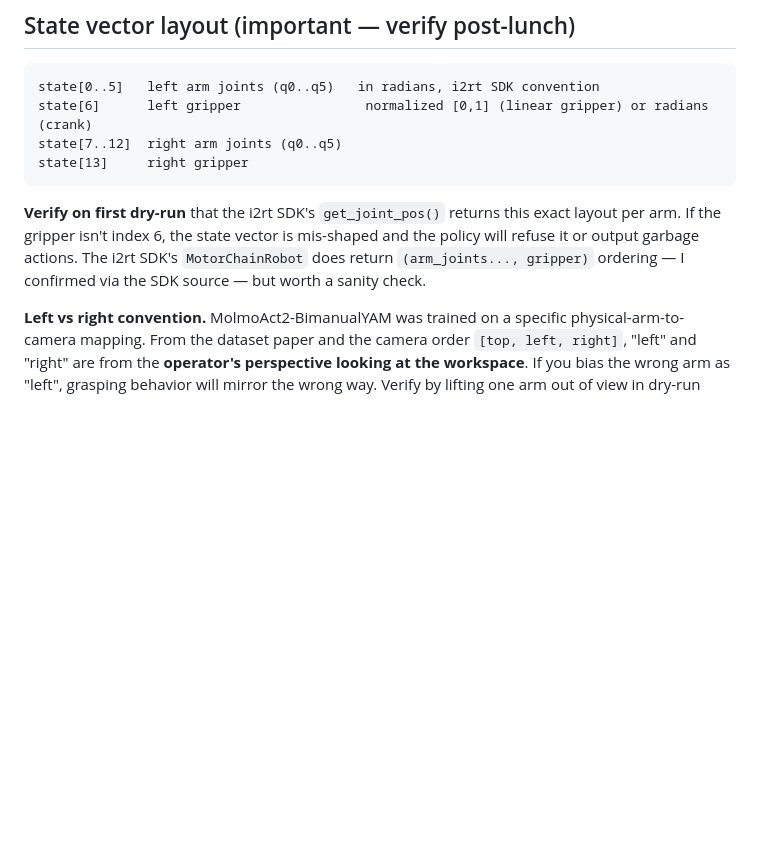
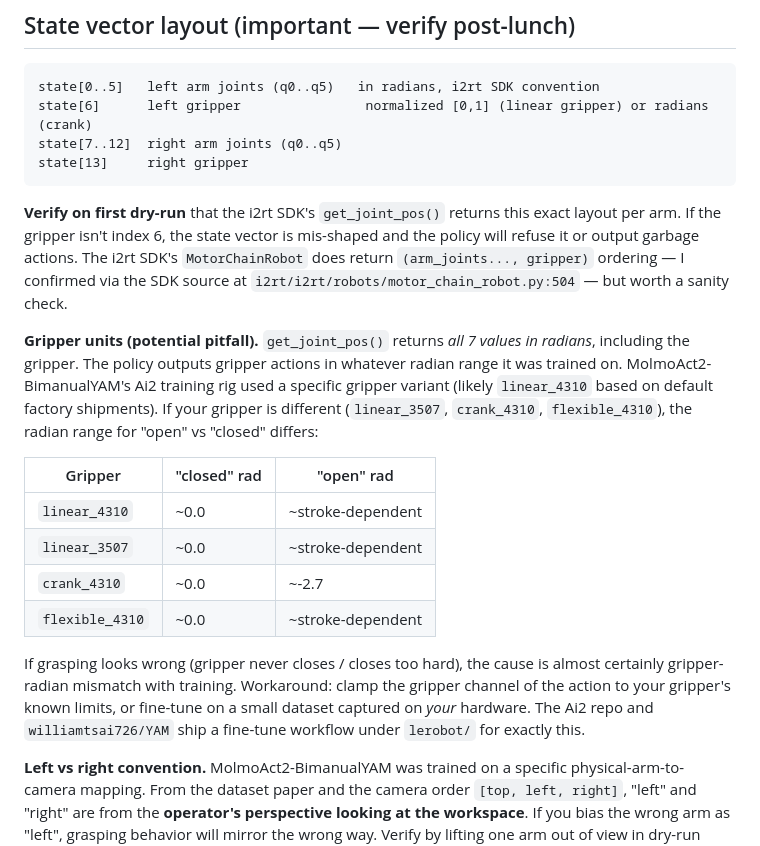
Before and after one commit to jeqcho/yam-vla-tests, a Markdown page: molmoact2-setup.md, the part around the change. Rendered like a GitHub page; blank space fills up the shorter version.

Commit message:
Document gripper-units pitfall in setup report
get_joint_pos() returns the gripper in radians, and the radian range for
'open' differs across linear/crank/flexible variants. If the user's
gripper isn't the one Ai2 trained on, grasping will be miscalibrated.

Co-Authored-By: Claude Opus 4.7 (1M context) <noreply@anthropic.com>

````diff
--- a/molmoact2-setup.md
+++ b/molmoact2-setup.md
@@ -152,7 +152,18 @@ state[7..12]  right arm joints (q0..q5)
 state[13]     right gripper
 ```
 
-**Verify on first dry-run** that the i2rt SDK's `get_joint_pos()` returns this exact layout per arm. If the gripper isn't index 6, the state vector is mis-shaped and the policy will refuse it or output garbage actions. The i2rt SDK's `MotorChainRobot` does return `(arm_joints..., gripper)` ordering — I confirmed via the SDK source — but worth a sanity check.
+**Verify on first dry-run** that the i2rt SDK's `get_joint_pos()` returns this exact layout per arm. If the gripper isn't index 6, the state vector is mis-shaped and the policy will refuse it or output garbage actions. The i2rt SDK's `MotorChainRobot` does return `(arm_joints..., gripper)` ordering — I confirmed via the SDK source at `i2rt/i2rt/robots/motor_chain_robot.py:504` — but worth a sanity check.
+
+**Gripper units (potential pitfall).** `get_joint_pos()` returns *all 7 values in radians*, including the gripper. The policy outputs gripper actions in whatever radian range it was trained on. MolmoAct2-BimanualYAM's Ai2 training rig used a specific gripper variant (likely `linear_4310` based on default factory shipments). If your gripper is different (`linear_3507`, `crank_4310`, `flexible_4310`), the radian range for "open" vs "closed" differs:
+
+| Gripper | "closed" rad | "open" rad |
+|---|---|---|
+| `linear_4310` | ~0.0 | ~stroke-dependent |
+| `linear_3507` | ~0.0 | ~stroke-dependent |
+| `crank_4310` | ~0.0 | ~-2.7 |
+| `flexible_4310` | ~0.0 | ~stroke-dependent |
+
+If grasping looks wrong (gripper never closes / closes too hard), the cause is almost certainly gripper-radian mismatch with training. Workaround: clamp the gripper channel of the action to your gripper's known limits, or fine-tune on a small dataset captured on *your* hardware. The Ai2 repo and `williamtsai726/YAM` ship a fine-tune workflow under `lerobot/` for exactly this.
 
 **Left vs right convention.** MolmoAct2-BimanualYAM was trained on a specific physical-arm-to-camera mapping. From the dataset paper and the camera order `[top, left, right]`, "left" and "right" are from the **operator's perspective looking at the workspace**. If you bias the wrong arm as "left", grasping behavior will mirror the wrong way. Verify by lifting one arm out of view in dry-run mode and checking which `left_cam` / `right_cam` it appears in.
 
````
